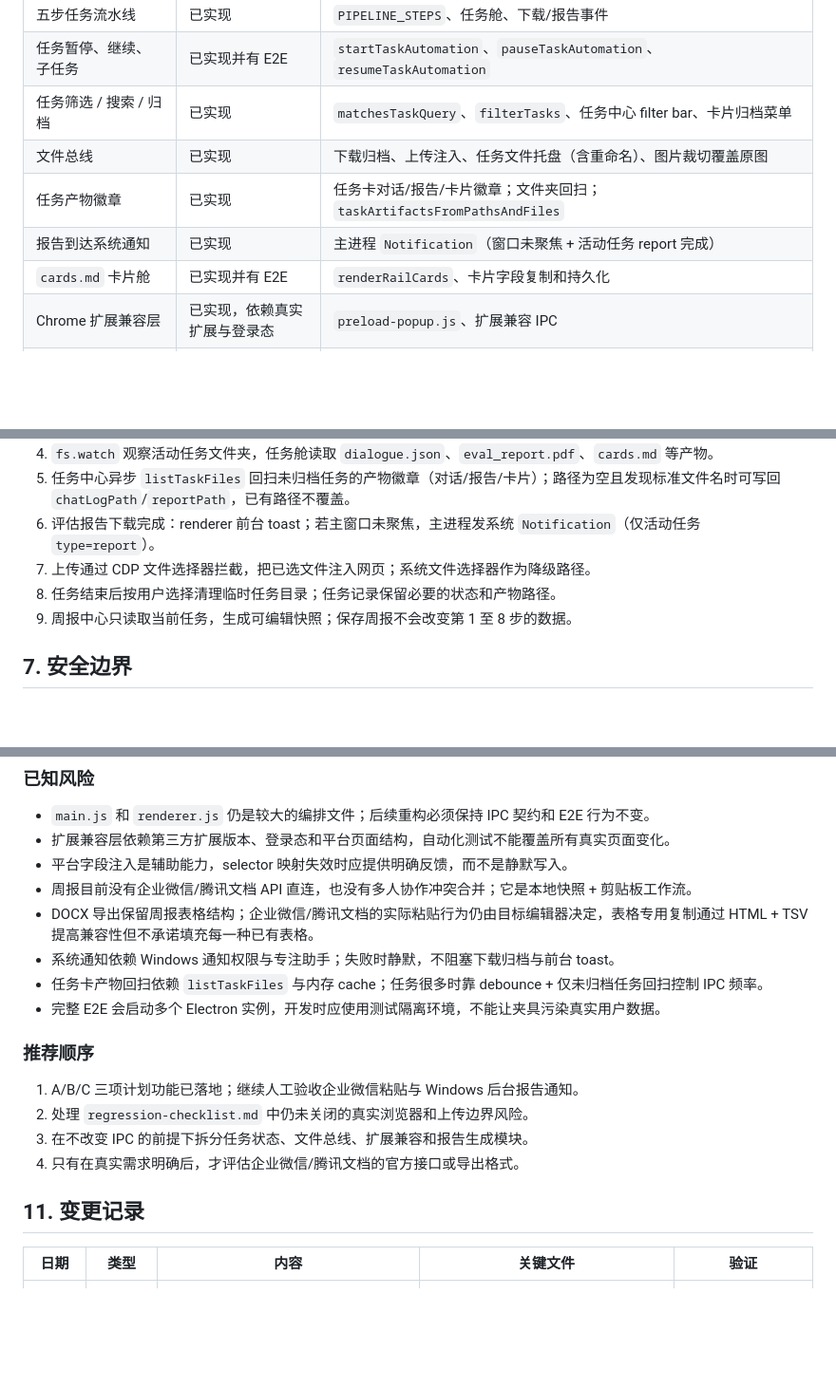
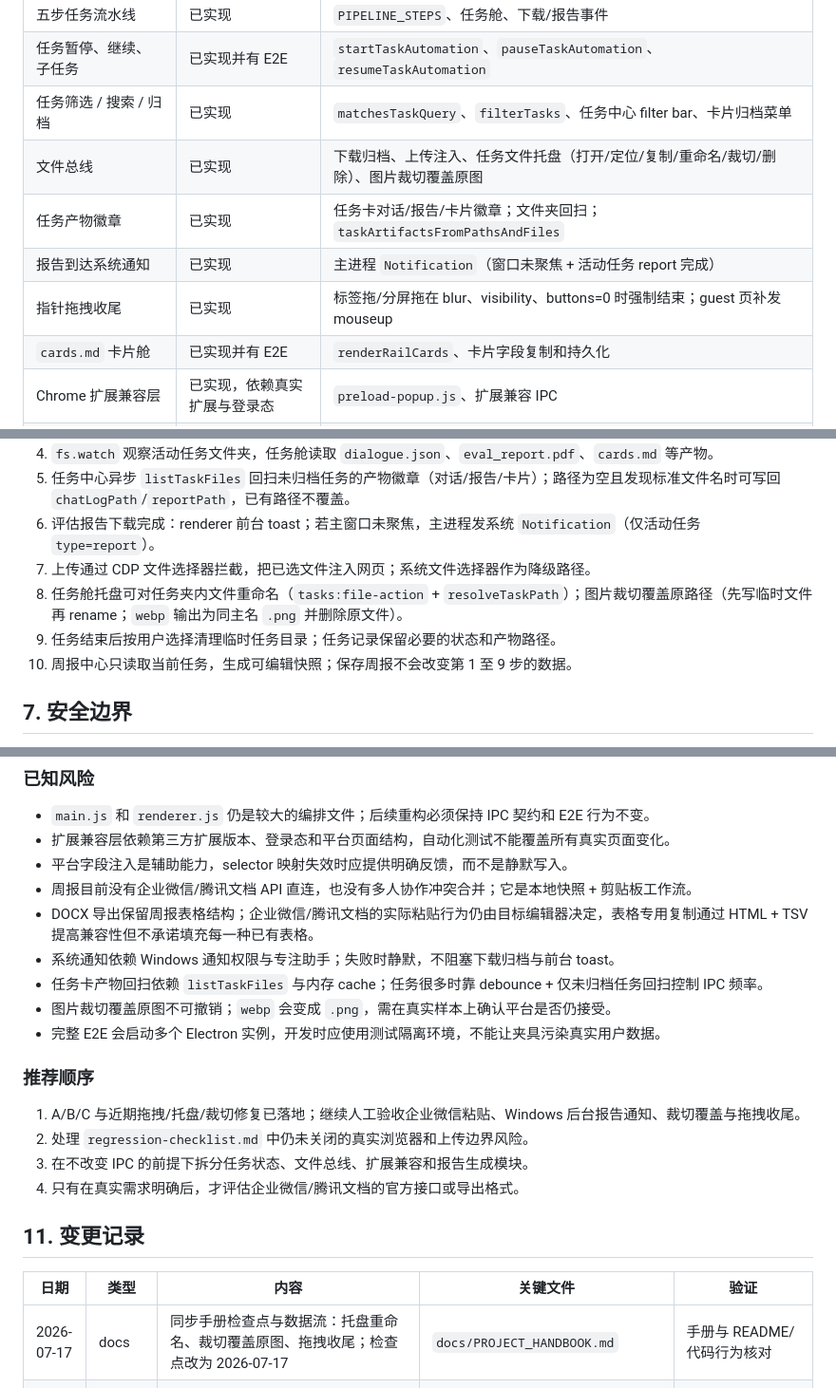
Before and after one commit to yujianshenming/ai-collab-hub, a Markdown page: personal-workbench/docs/PROJECT_HANDBOOK.md, 3 parts joined by grey strips. Shown at 95% size. GitHub-like rendering; blank space fills up the shorter version.

Commit message:
docs: sync handbook checkpoint for tray rename and drag fixes
Refresh PROJECT_HANDBOOK status, data flow, risks, and change log for the 2026-07-17 workbench checkpoint.

```diff
--- a/personal-workbench/docs/PROJECT_HANDBOOK.md
+++ b/personal-workbench/docs/PROJECT_HANDBOOK.md
@@ -74,9 +74,10 @@ Personal Workbench 是一个“任务优先”的桌面工作台：把常驻网
 | 五步任务流水线 | 已实现 | `PIPELINE_STEPS`、任务舱、下载/报告事件 |
 | 任务暂停、继续、子任务 | 已实现并有 E2E | `startTaskAutomation`、`pauseTaskAutomation`、`resumeTaskAutomation` |
 | 任务筛选 / 搜索 / 归档 | 已实现 | `matchesTaskQuery`、`filterTasks`、任务中心 filter bar、卡片归档菜单 |
-| 文件总线 | 已实现 | 下载归档、上传注入、任务文件托盘（含重命名）、图片裁切覆盖原图 |
+| 文件总线 | 已实现 | 下载归档、上传注入、任务文件托盘（打开/定位/复制/重命名/裁切/删除）、图片裁切覆盖原图 |
 | 任务产物徽章 | 已实现 | 任务卡对话/报告/卡片徽章；文件夹回扫；`taskArtifactsFromPathsAndFiles` |
 | 报告到达系统通知 | 已实现 | 主进程 `Notification`（窗口未聚焦 + 活动任务 report 完成） |
+| 指针拖拽收尾 | 已实现 | 标签拖/分屏拖在 blur、visibility、buttons=0 时强制结束；guest 页补发 mouseup |
 | `cards.md` 卡片舱 | 已实现并有 E2E | `renderRailCards`、卡片字段复制和持久化 |
 | Chrome 扩展兼容层 | 已实现，依赖真实扩展与登录态 | `preload-popup.js`、扩展兼容 IPC |
 | 平台字段试注入 | 预研 / 辅助能力 | `platformFieldMap`、`platform:test-inject` |
@@ -245,8 +246,9 @@ PERSONAL_WORKBENCH_DOWNLOAD_ROOT
 5. 任务中心异步 `listTaskFiles` 回扫未归档任务的产物徽章（对话/报告/卡片）；路径为空且发现标准文件名时可写回 `chatLogPath`/`reportPath`，已有路径不覆盖。
 6. 评估报告下载完成：renderer 前台 toast；若主窗口未聚焦，主进程发系统 `Notification`（仅活动任务 `type=report`）。
 7. 上传通过 CDP 文件选择器拦截，把已选文件注入网页；系统文件选择器作为降级路径。
-8. 任务结束后按用户选择清理临时任务目录；任务记录保留必要的状态和产物路径。
-9. 周报中心只读取当前任务，生成可编辑快照；保存周报不会改变第 1 至 8 步的数据。
+8. 任务舱托盘可对任务夹内文件重命名（`tasks:file-action` + `resolveTaskPath`）；图片裁切覆盖原路径（先写临时文件再 rename；`webp` 输出为同主名 `.png` 并删除原文件）。
+9. 任务结束后按用户选择清理临时任务目录；任务记录保留必要的状态和产物路径。
+10. 周报中心只读取当前任务，生成可编辑快照；保存周报不会改变第 1 至 9 步的数据。
 
 ## 7. 安全边界
 
@@ -329,11 +331,12 @@ git diff --stat
 - DOCX 导出保留周报表格结构；企业微信/腾讯文档的实际粘贴行为仍由目标编辑器决定，表格专用复制通过 HTML + TSV 提高兼容性但不承诺填充每一种已有表格。
 - 系统通知依赖 Windows 通知权限与专注助手；失败时静默，不阻塞下载归档与前台 toast。
 - 任务卡产物回扫依赖 `listTaskFiles` 与内存 cache；任务很多时靠 debounce + 仅未归档任务回扫控制 IPC 频率。
+- 图片裁切覆盖原图不可撤销；`webp` 会变成 `.png`，需在真实样本上确认平台是否仍接受。
 - 完整 E2E 会启动多个 Electron 实例，开发时应使用测试隔离环境，不能让夹具污染真实用户数据。
 
 ### 推荐顺序
 
-1. A/B/C 三项计划功能已落地；继续人工验收企业微信粘贴与 Windows 后台报告通知。
+1. A/B/C 与近期拖拽/托盘/裁切修复已落地；继续人工验收企业微信粘贴、Windows 后台报告通知、裁切覆盖与拖拽收尾。
 2. 处理 `regression-checklist.md` 中仍未关闭的真实浏览器和上传边界风险。
 3. 在不改变 IPC 的前提下拆分任务状态、文件总线、扩展兼容和报告生成模块。
 4. 只有在真实需求明确后，才评估企业微信/腾讯文档的官方接口或导出格式。
@@ -342,6 +345,7 @@ git diff --stat
 
 | 日期 | 类型 | 内容 | 关键文件 | 验证 |
 |---|---|---|---|---|
+| 2026-07-17 | docs | 同步手册检查点与数据流：托盘重命名、裁切覆盖原图、拖拽收尾；检查点改为 2026-07-17 | `docs/PROJECT_HANDBOOK.md` | 手册与 README/代码行为核对 |
 | 2026-07-17 | fix/feat | 修复主体拖拽“粘住”（blur/visibility/buttons=0 强制结束 + guest mouseup）；任务托盘支持重命名；裁切改为覆盖原图（webp→png） | `renderer.js`、`main.js`、`preload.js`、`README.md`、`docs/PROJECT_HANDBOOK.md` | `npm test`；人工：拖出再回、托盘改名、裁切后无 `_cropped` |
 | 2026-07-17 | fix | 终端/右分屏/底部分屏拖动尺寸可覆盖主题：从 `body[data-theme]` 与相关 media 移除 `--terminal-height`、`--right-sidebar-width`，默认只保留在 `:root` | `style.css`、`docs/PROJECT_HANDBOOK.md` | 主题下拖动终端高度、右分屏宽度、底部分屏高度；`node --check` 无语法影响 |
 | 2026-07-17 | docs | 日常启动改为桌面 `打开个人工作台.vbs`：独立进程、无黑窗、无 launch.log；弃用桌面 cmd/ps1；手册与 README 同步 | 本机桌面 `打开个人工作台.vbs`、`docs/PROJECT_HANDBOOK.md`、`README.md` | 双击 vbs 打开工作台；关闭启动器不影响应用 |
```
Also changed, not shown: other parts of personal-workbench/docs/PROJECT_HANDBOOK.md (+1 -1 lines).
